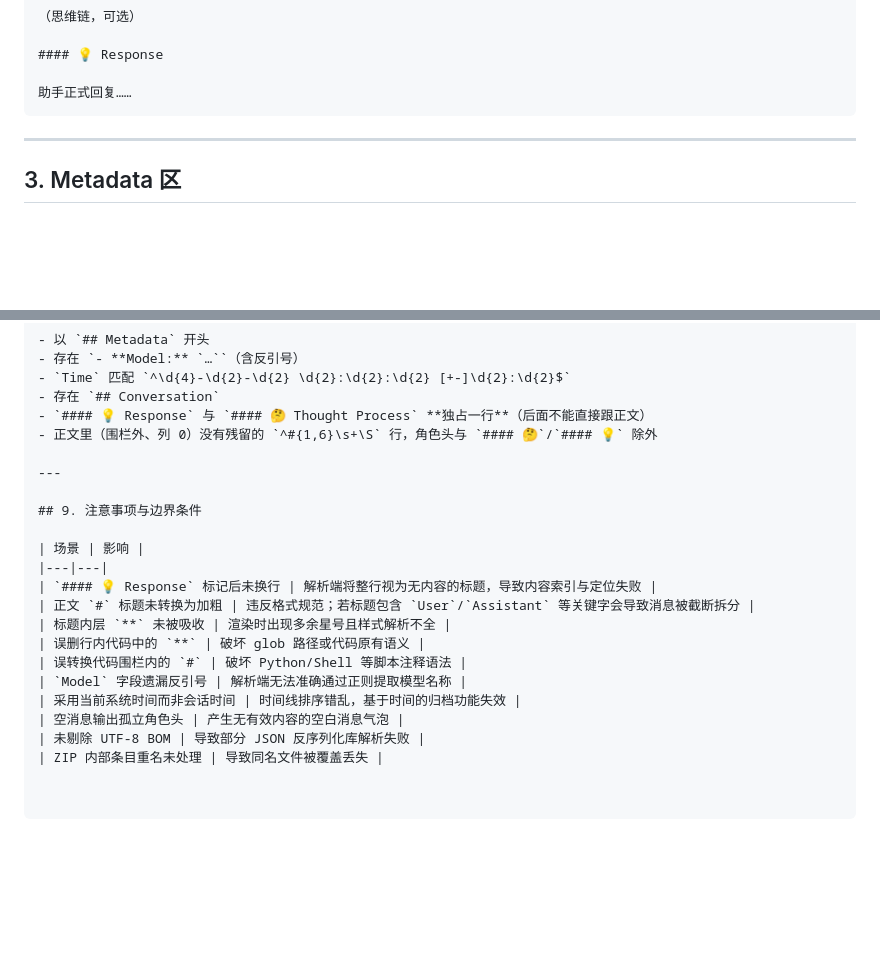
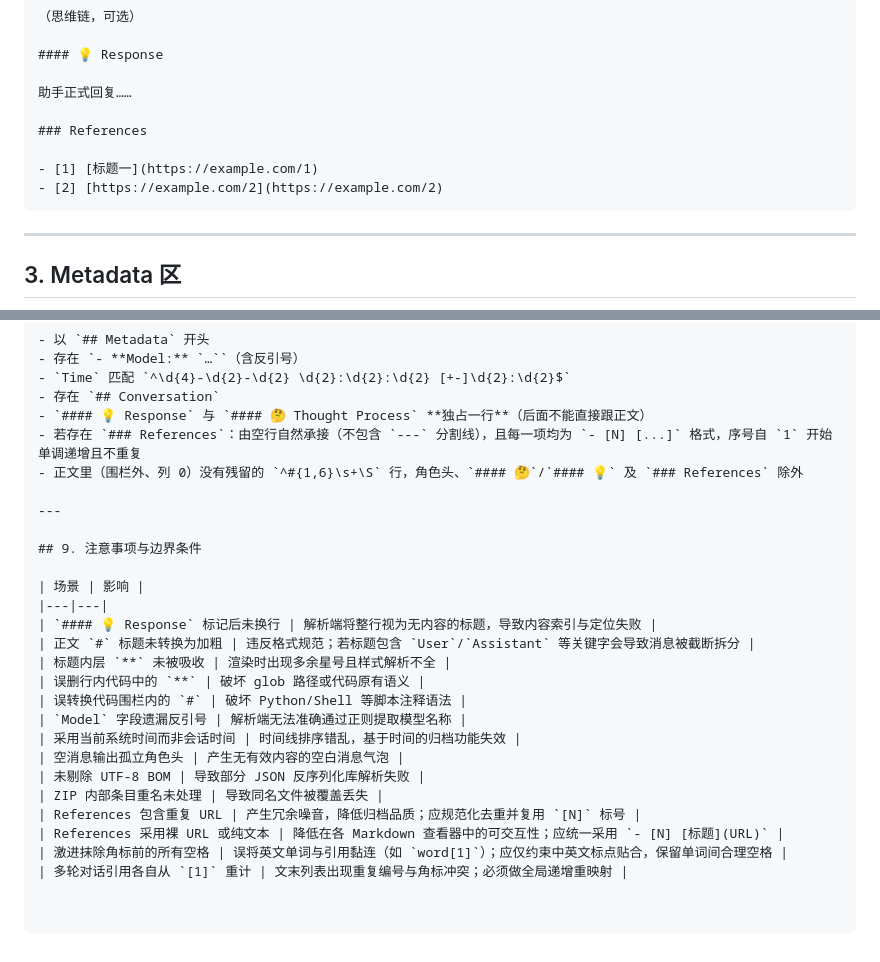
Before and after one commit to AfterThink/AfterChat-Converter, a Markdown page: docs/CHATFORMAT.md, 2 parts joined by grey strips. GitHub-like rendering; blank space fills up the shorter version.

Commit message:
docs: 增加 ChatFormat 4.4 引用规范 (References RFC) 并更新交接备忘

````diff
--- a/docs/CHATFORMAT.md
+++ b/docs/CHATFORMAT.md
@@ -70,6 +70,11 @@
 #### 💡 Response
 
 助手正式回复……
+
+### References
+
+- [1] [标题一](https://example.com/1)
+- [2] [https://example.com/2](https://example.com/2)
 ```
 
 ---
@@ -356,7 +406,8 @@ platform/{YYYYMMDD-HHmmss}-{标题}.md  ← 或按平台自定义分组目录
 - `Time` 匹配 `^\d{4}-\d{2}-\d{2} \d{2}:\d{2}:\d{2} [+-]\d{2}:\d{2}$`
 - 存在 `## Conversation`
 - `#### 💡 Response` 与 `#### 🤔 Thought Process` **独占一行**（后面不能直接跟正文）
-- 正文里（围栏外、列 0）没有残留的 `^#{1,6}\s+\S` 行，角色头与 `#### 🤔`/`#### 💡` 除外
+- 若存在 `### References`：由空行自然承接（不包含 `---` 分割线），且每一项均为 `- [N] [...]` 格式，序号自 `1` 开始单调递增且不重复
+- 正文里（围栏外、列 0）没有残留的 `^#{1,6}\s+\S` 行，角色头、`#### 🤔`/`#### 💡` 及 `### References` 除外
 
 ---
 
@@ -374,3 +425,7 @@ platform/{YYYYMMDD-HHmmss}-{标题}.md  ← 或按平台自定义分组目录
 | 空消息输出孤立角色头 | 产生无有效内容的空白消息气泡 |
 | 未剔除 UTF-8 BOM | 导致部分 JSON 反序列化库解析失败 |
 | ZIP 内部条目重名未处理 | 导致同名文件被覆盖丢失 |
+| References 包含重复 URL | 产生冗余噪音，降低归档品质；应规范化去重并复用 `[N]` 标号 |
+| References 采用裸 URL 或纯文本 | 降低在各 Markdown 查看器中的可交互性；应统一采用 `- [N] [标题](URL)` |
+| 激进抹除角标前的所有空格 | 误将英文单词与引用黏连（如 `word[1]`）；应仅约束中英文标点贴合，保留单词间合理空格 |
+| 多轮对话引用各自从 `[1]` 重计 | 文末列表出现重复编号与角标冲突；必须做全局递增重映射 |
````
Also changed, not shown: other parts of docs/CHATFORMAT.md (+46 -1 lines), docs/HANDOFF.md (+8 -11 lines).
